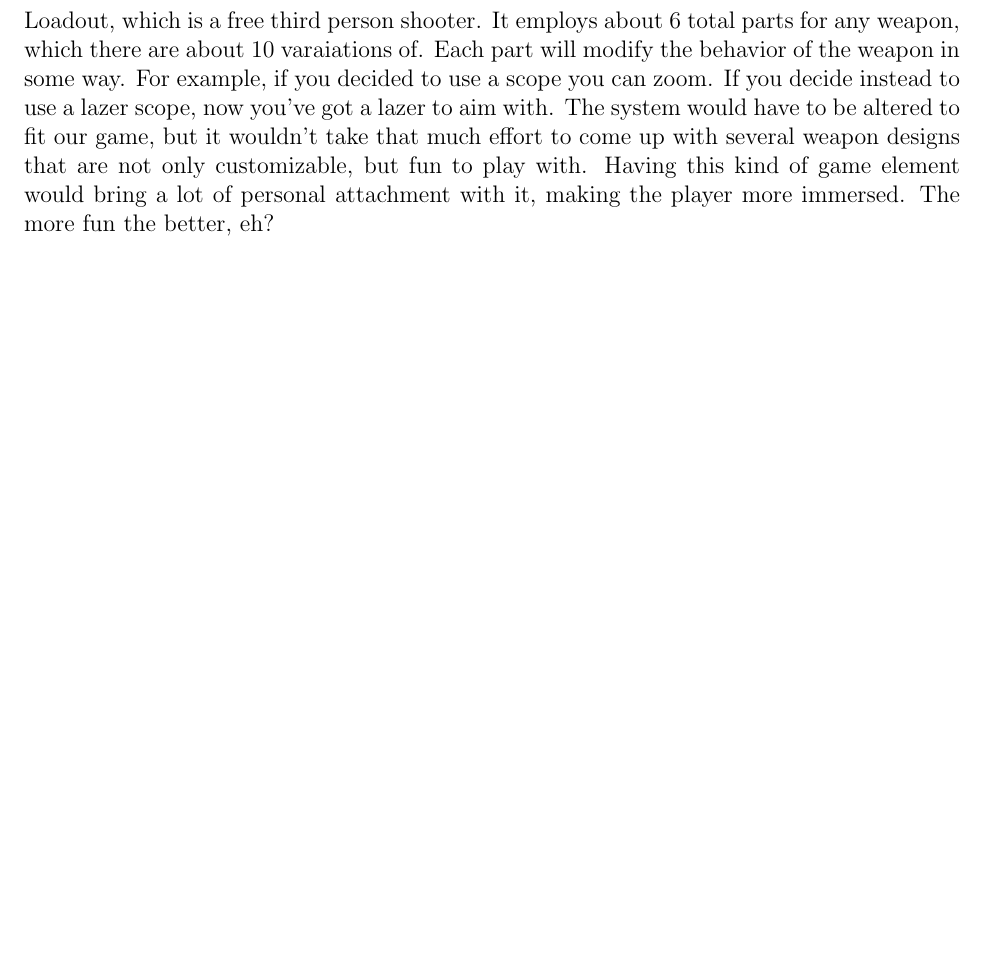
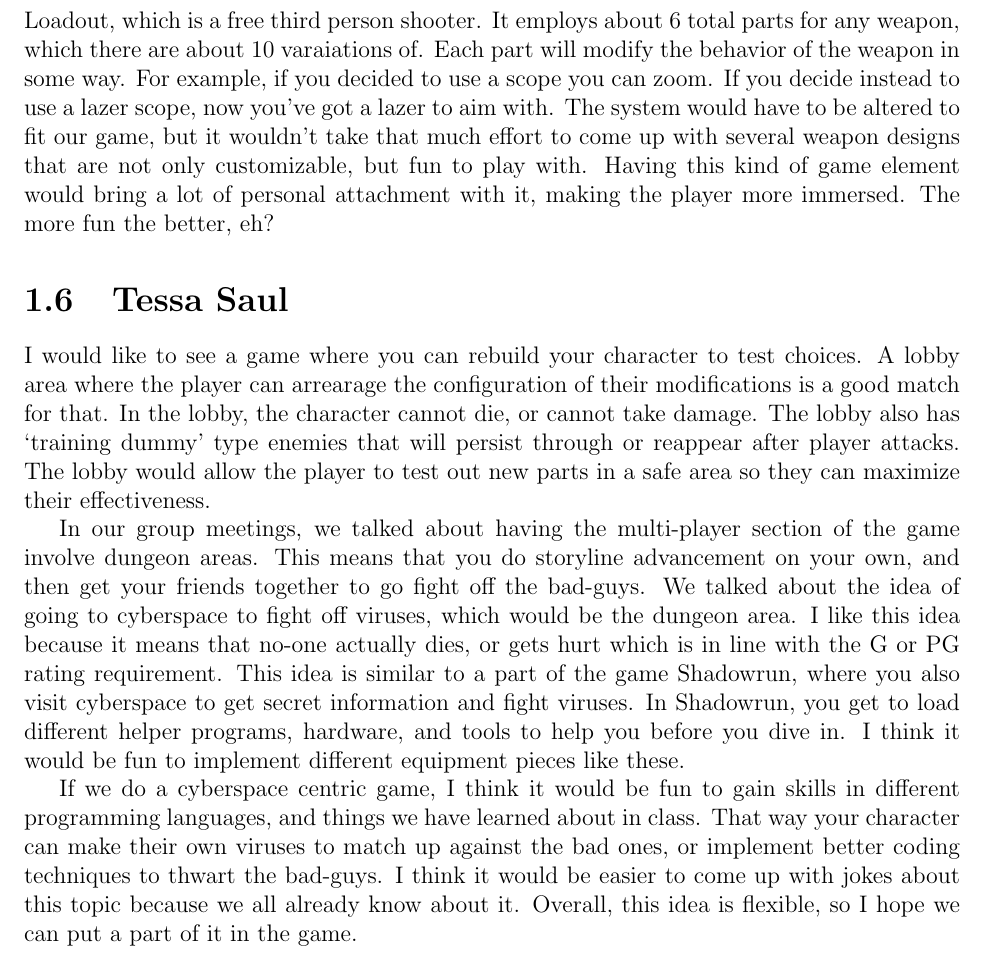
Before and after one commit to CS383-HW1/Direction, a LaTeX thesis (project_direction.tex): part of page 7 of 10, cut so that both start at the same text, the shorter picture padded with empty space. Compiled offline with pdfLaTeX.

Commit message:
Update project_direction.tex

```diff
--- a/project_direction.tex
+++ b/project_direction.tex
@@ -318,6 +318,31 @@
 \end{subsection}
 \end{section}
 
+\begin{section}{Tessa Saul}
+I would like to see a game where you can rebuild your character to test choices.
+A lobby area where the player can arrearage the configuration of their
+modifications is a good match for that. In the lobby, the character cannot die,
+or cannot take damage. The lobby also has `training dummy' type
+enemies that will persist through or reappear after player attacks. The lobby would allow
+the player to test out new parts in a safe area so they can maximize their effectiveness.
+
+In our group meetings, we talked about having the multi-player section of the game involve
+dungeon areas. This means that you do storyline advancement on your own, and then get your
+friends together to go fight off the bad-guys. We talked about the idea of going to cyberspace
+to fight off viruses, which would be the dungeon area. I like this idea because it
+means that no-one actually dies, or gets hurt which is in line with the G or PG
+rating requirement. This idea is similar to a part of the game
+Shadowrun, where you also visit cyberspace to get secret information and fight viruses. In Shadowrun,
+you get to load different helper programs, hardware, and tools to help you before you dive in.
+I think it would be fun to implement different equipment pieces like these.
+
+If we do a cyberspace centric game, I think it would be fun to gain skills in different programming languages,
+and things we have learned about in class. That way your character can make their own viruses to
+match up against the bad ones, or implement better coding techniques to thwart the bad-guys.
+I think it would be easier to come up with jokes about this topic because we all already know about it.
+Overall, this idea is flexible, so I hope we can put a part of it in the game.
+\end{section}
+
 \chapter{Group Vision - Lance Wells}
 % Please note that all of this is tenative and largely an artifact of
 % storytelling, if you have any suggestions or changes, please make them.
```
